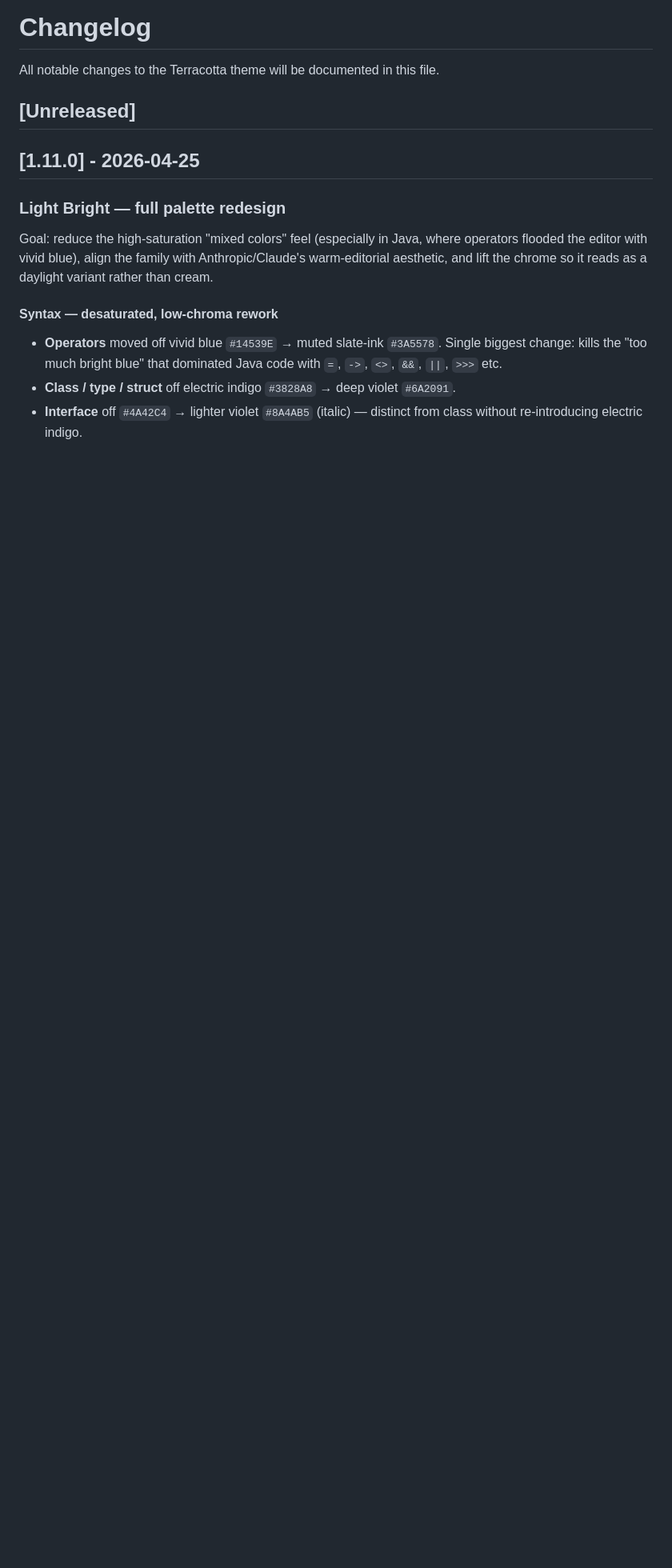
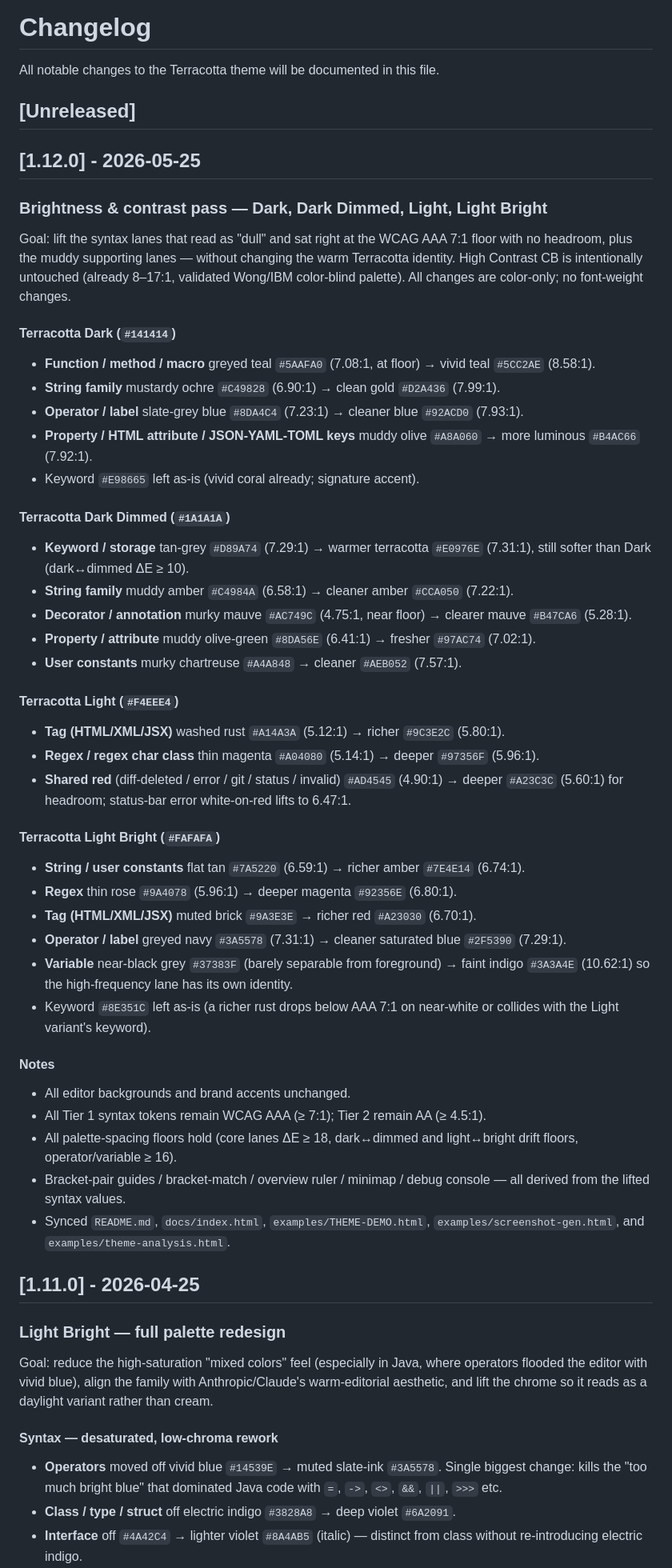
Before and after one commit to ceharsh24/terracotta-theme, a Markdown page: CHANGELOG.md, the part around the change. Shown at 80% size. Rendered like a GitHub page; blank space fills up the shorter version.

```diff
--- a/CHANGELOG.md
+++ b/CHANGELOG.md
@@ -3,6 +3,51 @@
 All notable changes to the Terracotta theme will be documented in this file.
 
 ## [Unreleased]
+
+## [1.12.0] - 2026-05-25
+
+### Brightness & contrast pass — Dark, Dark Dimmed, Light, Light Bright
+
+Goal: lift the syntax lanes that read as "dull" and sat right at the WCAG AAA 7:1 floor with no headroom, plus the muddy supporting lanes — without changing the warm Terracotta identity. High Contrast CB is intentionally untouched (already 8–17:1, validated Wong/IBM color-blind palette). All changes are color-only; no font-weight changes.
+
+#### Terracotta Dark (`#141414`)
+
+- **Function / method / macro** greyed teal `#5AAFA0` (7.08:1, at floor) → vivid teal `#5CC2AE` (8.58:1).
+- **String family** mustardy ochre `#C49828` (6.90:1) → clean gold `#D2A436` (7.99:1).
+- **Operator / label** slate-grey blue `#8DA4C4` (7.23:1) → cleaner blue `#92ACD0` (7.93:1).
+- **Property / HTML attribute / JSON-YAML-TOML keys** muddy olive `#A8A060` → more luminous `#B4AC66` (7.92:1).
+- Keyword `#E98665` left as-is (vivid coral already; signature accent).
+
+#### Terracotta Dark Dimmed (`#1A1A1A`)
+
+- **Keyword / storage** tan-grey `#D89A74` (7.29:1) → warmer terracotta `#E0976E` (7.31:1), still softer than Dark (dark↔dimmed ΔE ≥ 10).
+- **String family** muddy amber `#C4984A` (6.58:1) → cleaner amber `#CCA050` (7.22:1).
+- **Decorator / annotation** murky mauve `#AC749C` (4.75:1, near floor) → clearer mauve `#B47CA6` (5.28:1).
+- **Property / attribute** muddy olive-green `#8DA56E` (6.41:1) → fresher `#97AC74` (7.02:1).
+- **User constants** murky chartreuse `#A4A848` → cleaner `#AEB052` (7.57:1).
+
+#### Terracotta Light (`#F4EEE4`)
+
+- **Tag (HTML/XML/JSX)** washed rust `#A14A3A` (5.12:1) → richer `#9C3E2C` (5.80:1).
+- **Regex / regex char class** thin magenta `#A04080` (5.14:1) → deeper `#97356F` (5.96:1).
+- **Shared red** (diff-deleted / error / git / status / invalid) `#AD4545` (4.90:1) → deeper `#A23C3C` (5.60:1) for headroom; status-bar error white-on-red lifts to 6.47:1.
+
+#### Terracotta Light Bright (`#FAFAFA`)
+
+- **String / user constants** flat tan `#7A5220` (6.59:1) → richer amber `#7E4E14` (6.74:1).
+- **Regex** thin rose `#9A4078` (5.96:1) → deeper magenta `#92356E` (6.80:1).
+- **Tag (HTML/XML/JSX)** muted brick `#9A3E3E` → richer red `#A23030` (6.70:1).
+- **Operator / label** greyed navy `#3A5578` (7.31:1) → cleaner saturated blue `#2F5390` (7.29:1).
+- **Variable** near-black grey `#37383F` (barely separable from foreground) → faint indigo `#3A3A4E` (10.62:1) so the high-frequency lane has its own identity.
+- Keyword `#8E351C` left as-is (a richer rust drops below AAA 7:1 on near-white or collides with the Light variant's keyword).
+
+#### Notes
+
+- All editor backgrounds and brand accents unchanged.
+- All Tier 1 syntax tokens remain WCAG AAA (≥ 7:1); Tier 2 remain AA (≥ 4.5:1).
+- All palette-spacing floors hold (core lanes ΔE ≥ 18, dark↔dimmed and light↔bright drift floors, operator/variable ≥ 16).
+- Bracket-pair guides / bracket-match / overview ruler / minimap / debug console — all derived from the lifted syntax values.
+- Synced `README.md`, `docs/index.html`, `examples/THEME-DEMO.html`, `examples/screenshot-gen.html`, and `examples/theme-analysis.html`.
 
 ## [1.11.0] - 2026-04-25
 
```
Also changed, not shown: README.md (+9 -9 lines), screenshots/screenshot-dark-dimmed.png, screenshots/screenshot-dark.png, screenshots/screenshot-light-bright.png, 9 other files.
